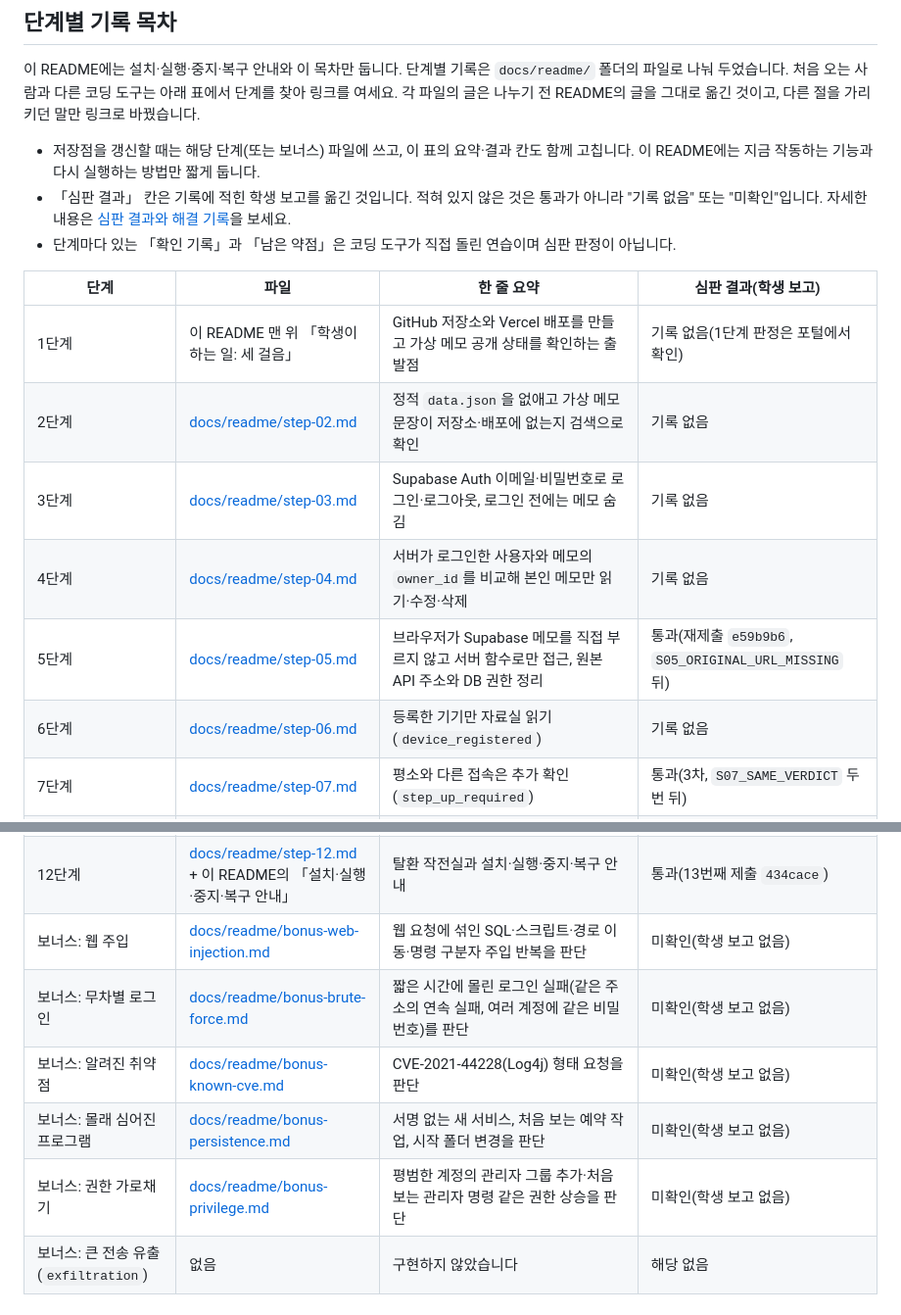
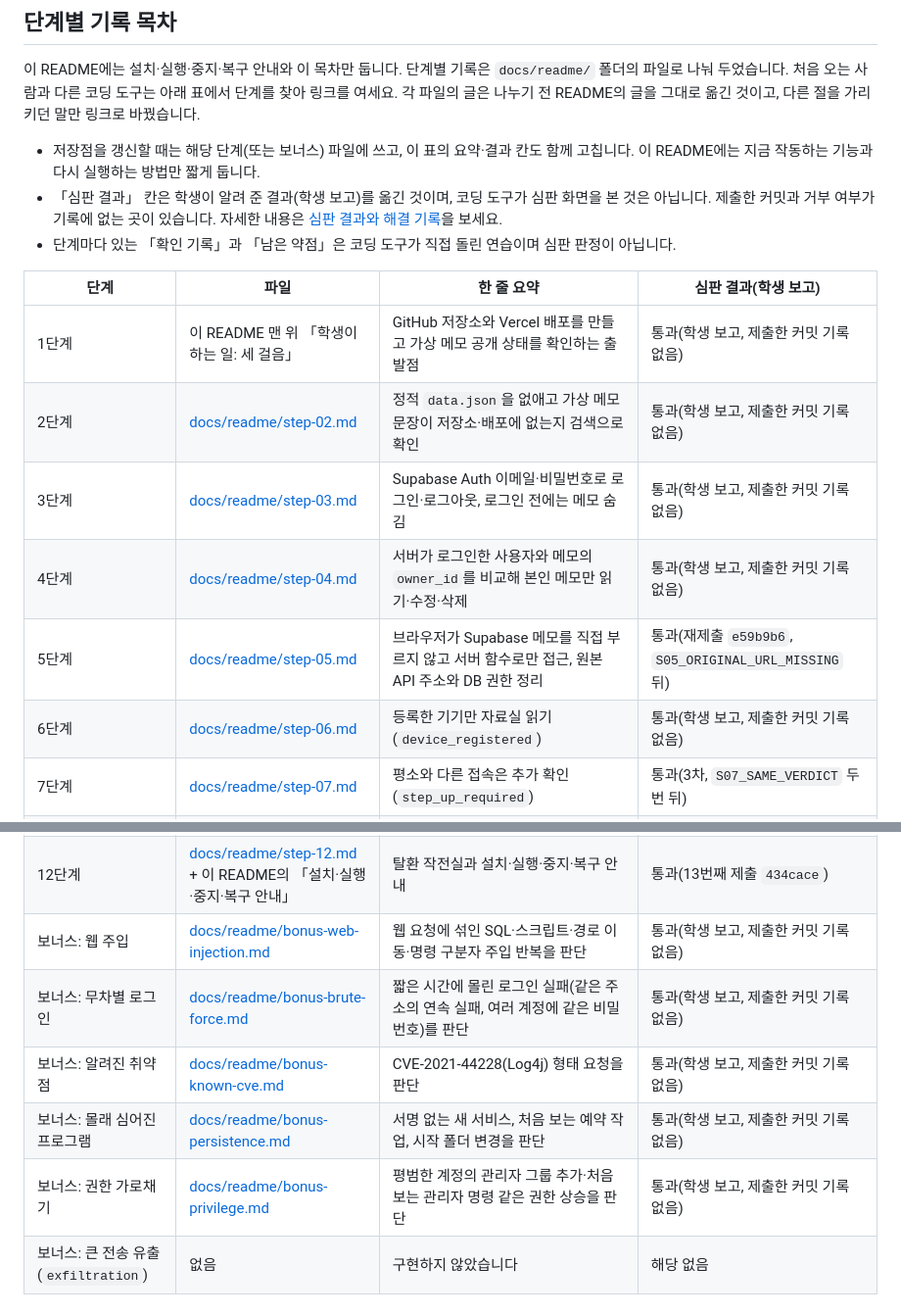
Before and after one commit to onboardingsecurity/choi-bujang-secret-vault, a Markdown page: README.md, 2 parts joined by grey strips. Shown at 98% size. Drawn GitHub-style.

```diff
--- a/README.md
+++ b/README.md
@@ -7,28 +7,28 @@
 이 README에는 설치·실행·중지·복구 안내와 이 목차만 둡니다. 단계별 기록은 `docs/readme/` 폴더의 파일로 나눠 두었습니다. 처음 오는 사람과 다른 코딩 도구는 아래 표에서 단계를 찾아 링크를 여세요. 각 파일의 글은 나누기 전 README의 글을 그대로 옮긴 것이고, 다른 절을 가리키던 말만 링크로 바꿨습니다.
 
 - 저장점을 갱신할 때는 해당 단계(또는 보너스) 파일에 쓰고, 이 표의 요약·결과 칸도 함께 고칩니다. 이 README에는 지금 작동하는 기능과 다시 실행하는 방법만 짧게 둡니다.
-- 「심판 결과」 칸은 기록에 적힌 학생 보고를 옮긴 것입니다. 적혀 있지 않은 것은 통과가 아니라 "기록 없음" 또는 "미확인"입니다. 자세한 내용은 [심판 결과와 해결 기록](docs/readme/judge-results.md)을 보세요.
+- 「심판 결과」 칸은 학생이 알려 준 결과(학생 보고)를 옮긴 것이며, 코딩 도구가 심판 화면을 본 것은 아닙니다. 제출한 커밋과 거부 여부가 기록에 없는 곳이 있습니다. 자세한 내용은 [심판 결과와 해결 기록](docs/readme/judge-results.md)을 보세요.
 - 단계마다 있는 「확인 기록」과 「남은 약점」은 코딩 도구가 직접 돌린 연습이며 심판 판정이 아닙니다.
 
 | 단계 | 파일 | 한 줄 요약 | 심판 결과(학생 보고) |
 | --- | --- | --- | --- |
-| 1단계 | 이 README 맨 위 「학생이 하는 일: 세 걸음」 | GitHub 저장소와 Vercel 배포를 만들고 가상 메모 공개 상태를 확인하는 출발점 | 기록 없음(1단계 판정은 포털에서 확인) |
-| 2단계 | [docs/readme/step-02.md](docs/readme/step-02.md) | 정적 `data.json`을 없애고 가상 메모 문장이 저장소·배포에 없는지 검색으로 확인 | 기록 없음 |
-| 3단계 | [docs/readme/step-03.md](docs/readme/step-03.md) | Supabase Auth 이메일·비밀번호로 로그인·로그아웃, 로그인 전에는 메모 숨김 | 기록 없음 |
-| 4단계 | [docs/readme/step-04.md](docs/readme/step-04.md) | 서버가 로그인한 사용자와 메모의 `owner_id`를 비교해 본인 메모만 읽기·수정·삭제 | 기록 없음 |
+| 1단계 | 이 README 맨 위 「학생이 하는 일: 세 걸음」 | GitHub 저장소와 Vercel 배포를 만들고 가상 메모 공개 상태를 확인하는 출발점 | 통과(학생 보고, 제출한 커밋 기록 없음) |
+| 2단계 | [docs/readme/step-02.md](docs/readme/step-02.md) | 정적 `data.json`을 없애고 가상 메모 문장이 저장소·배포에 없는지 검색으로 확인 | 통과(학생 보고, 제출한 커밋 기록 없음) |
+| 3단계 | [docs/readme/step-03.md](docs/readme/step-03.md) | Supabase Auth 이메일·비밀번호로 로그인·로그아웃, 로그인 전에는 메모 숨김 | 통과(학생 보고, 제출한 커밋 기록 없음) |
+| 4단계 | [docs/readme/step-04.md](docs/readme/step-04.md) | 서버가 로그인한 사용자와 메모의 `owner_id`를 비교해 본인 메모만 읽기·수정·삭제 | 통과(학생 보고, 제출한 커밋 기록 없음) |
 | 5단계 | [docs/readme/step-05.md](docs/readme/step-05.md) | 브라우저가 Supabase 메모를 직접 부르지 않고 서버 함수로만 접근, 원본 API 주소와 DB 권한 정리 | 통과(재제출 `e59b9b6`, `S05_ORIGINAL_URL_MISSING` 뒤) |
-| 6단계 | [docs/readme/step-06.md](docs/readme/step-06.md) | 등록한 기기만 자료실 읽기(`device_registered`) | 기록 없음 |
+| 6단계 | [docs/readme/step-06.md](docs/readme/step-06.md) | 등록한 기기만 자료실 읽기(`device_registered`) | 통과(학생 보고, 제출한 커밋 기록 없음) |
 | 7단계 | [docs/readme/step-07.md](docs/readme/step-07.md) | 평소와 다른 접속은 추가 확인(`step_up_required`) | 통과(3차, `S07_SAME_VERDICT` 두 번 뒤) |
 | 8단계 | [docs/readme/step-08.md](docs/readme/step-08.md) | 자료마다 갈 수 있는 구역을 나눔(`own_notes_zone`, `instructor_notice_zone`) | 통과(`S08_OTHER_ZONE_ALLOWED` 뒤) |
 | 9단계 | [docs/readme/step-09.md](docs/readme/step-09.md) | 탐지 규칙(`src/detect.mjs`)으로 이상 접속을 찾고 접속 회수를 제안 | 통과(`S09_NO_PROPOSAL` 뒤) |
 | 10단계 | [docs/readme/step-10.md](docs/readme/step-10.md) | 백업 사본에서 정책과 메모를 검증한 뒤 복원 (검증 절차는 이 README 아래 「10단계 일부」) | 통과(`S10_BACKUP_UNVERIFIED` 두 번 뒤) |
 | 11단계 | [docs/readme/step-11.md](docs/readme/step-11.md) | 설치형 웹앱과 기기 승인(패스키) | 통과(제출한 커밋 기록 없음) |
 | 12단계 | [docs/readme/step-12.md](docs/readme/step-12.md) + 이 README의 「설치·실행·중지·복구 안내」 | 탈환 작전실과 설치·실행·중지·복구 안내 | 통과(13번째 제출 `434cace`) |
-| 보너스: 웹 주입 | [docs/readme/bonus-web-injection.md](docs/readme/bonus-web-injection.md) | 웹 요청에 섞인 SQL·스크립트·경로 이동·명령 구분자 주입 반복을 판단 | 미확인(학생 보고 없음) |
-| 보너스: 무차별 로그인 | [docs/readme/bonus-brute-force.md](docs/readme/bonus-brute-force.md) | 짧은 시간에 몰린 로그인 실패(같은 주소의 연속 실패, 여러 계정에 같은 비밀번호)를 판단 | 미확인(학생 보고 없음) |
-| 보너스: 알려진 취약점 | [docs/readme/bonus-known-cve.md](docs/readme/bonus-known-cve.md) | CVE-2021-44228(Log4j) 형태 요청을 판단 | 미확인(학생 보고 없음) |
-| 보너스: 몰래 심어진 프로그램 | [docs/readme/bonus-persistence.md](docs/readme/bonus-persistence.md) | 서명 없는 새 서비스, 처음 보는 예약 작업, 시작 폴더 변경을 판단 | 미확인(학생 보고 없음) |
-| 보너스: 권한 가로채기 | [docs/readme/bonus-privilege.md](docs/readme/bonus-privilege.md) | 평범한 계정의 관리자 그룹 추가·처음 보는 관리자 명령 같은 권한 상승을 판단 | 미확인(학생 보고 없음) |
+| 보너스: 웹 주입 | [docs/readme/bonus-web-injection.md](docs/readme/bonus-web-injection.md) | 웹 요청에 섞인 SQL·스크립트·경로 이동·명령 구분자 주입 반복을 판단 | 통과(학생 보고, 제출한 커밋 기록 없음) |
+| 보너스: 무차별 로그인 | [docs/readme/bonus-brute-force.md](docs/readme/bonus-brute-force.md) | 짧은 시간에 몰린 로그인 실패(같은 주소의 연속 실패, 여러 계정에 같은 비밀번호)를 판단 | 통과(학생 보고, 제출한 커밋 기록 없음) |
+| 보너스: 알려진 취약점 | [docs/readme/bonus-known-cve.md](docs/readme/bonus-known-cve.md) | CVE-2021-44228(Log4j) 형태 요청을 판단 | 통과(학생 보고, 제출한 커밋 기록 없음) |
+| 보너스: 몰래 심어진 프로그램 | [docs/readme/bonus-persistence.md](docs/readme/bonus-persistence.md) | 서명 없는 새 서비스, 처음 보는 예약 작업, 시작 폴더 변경을 판단 | 통과(학생 보고, 제출한 커밋 기록 없음) |
+| 보너스: 권한 가로채기 | [docs/readme/bonus-privilege.md](docs/readme/bonus-privilege.md) | 평범한 계정의 관리자 그룹 추가·처음 보는 관리자 명령 같은 권한 상승을 판단 | 통과(학생 보고, 제출한 커밋 기록 없음) |
 | 보너스: 큰 전송 유출(`exfiltration`) | 없음 | 구현하지 않았습니다 | 해당 없음 |
 
 ## 학생이 하는 일: 세 걸음
```
Also changed, not shown: docs/readme/judge-results.md (+13 -6 lines).
